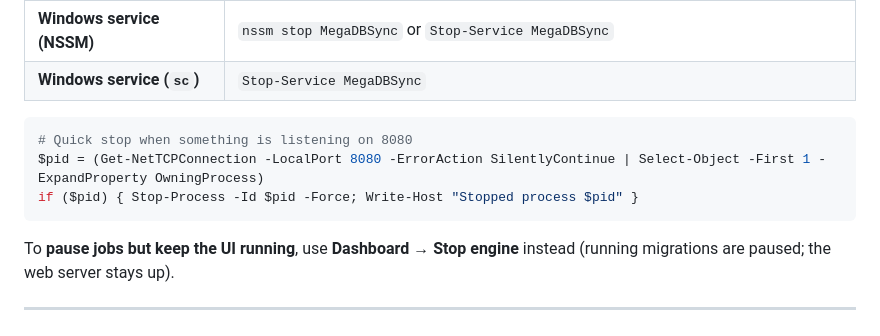
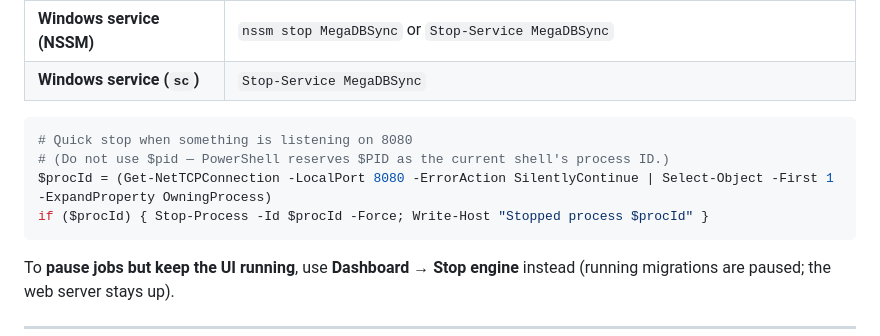
Before and after one commit to themobileprof/MegaDBSync, a Markdown page: README.md, the part around the change. Drawn GitHub-style.

Commit message:
challenge with $pid

````diff
--- a/README.md
+++ b/README.md
@@ -90,8 +90,9 @@ This stops the **HTTP process** (`megadbsync.exe`), not just the migration engin
 
 ```powershell
 # Quick stop when something is listening on 8080
-$pid = (Get-NetTCPConnection -LocalPort 8080 -ErrorAction SilentlyContinue | Select-Object -First 1 -ExpandProperty OwningProcess)
-if ($pid) { Stop-Process -Id $pid -Force; Write-Host "Stopped process $pid" }
+# (Do not use $pid — PowerShell reserves $PID as the current shell's process ID.)
+$procId = (Get-NetTCPConnection -LocalPort 8080 -ErrorAction SilentlyContinue | Select-Object -First 1 -ExpandProperty OwningProcess)
+if ($procId) { Stop-Process -Id $procId -Force; Write-Host "Stopped process $procId" }
 ```
 
 To **pause jobs but keep the UI running**, use **Dashboard → Stop engine** instead (running migrations are paused; the web server stays up).
````
